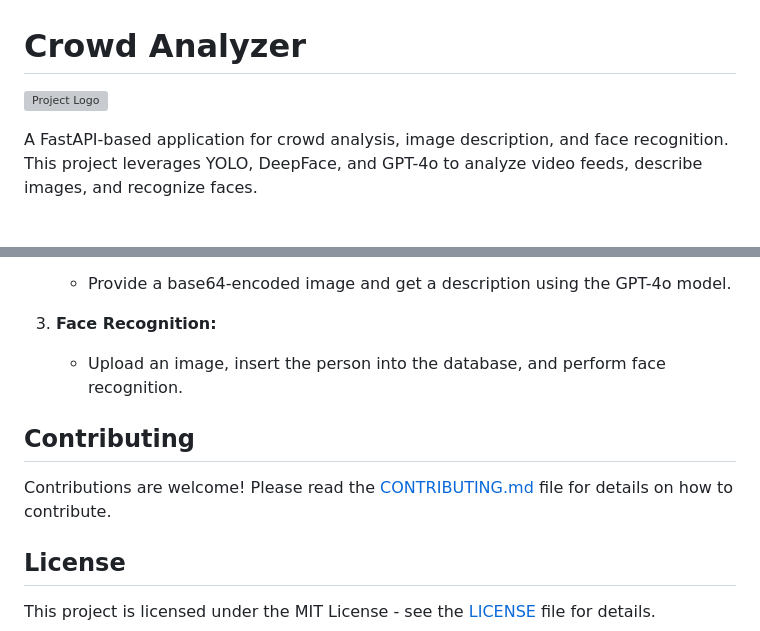
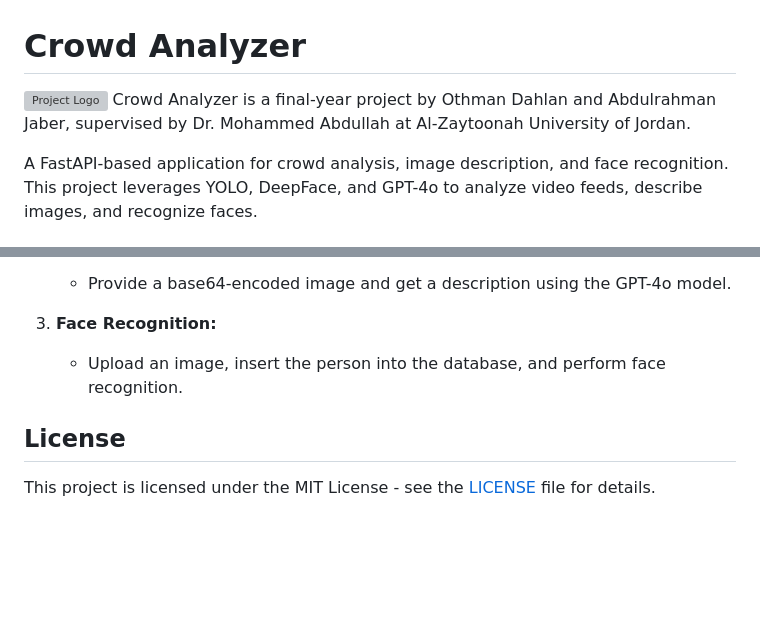
Before and after one commit to OthmanDH/crowdAnalyzer, a Markdown page: README.md, 2 parts joined by grey strips. Rendered like a GitHub page; blank space fills up the shorter version; grey boxes are pictures that could not be loaded.

```diff
--- a/README.md
+++ b/README.md
@@ -1,6 +1,7 @@
 # Crowd Analyzer
 
 ![Project Logo](path/to/logo.png)
+Crowd Analyzer is a final-year project by Othman Dahlan and Abdulrahman Jaber, supervised by Dr. Mohammed Abdullah at Al-Zaytoonah University of Jordan.
 
 A FastAPI-based application for crowd analysis, image description, and face recognition. This project leverages YOLO, DeepFace, and GPT-4o to analyze video feeds, describe images, and recognize faces.
 
@@ -91,9 +92,6 @@ This application provides several API endpoints for performing various tasks suc
 3. **Face Recognition:**
    - Upload an image, insert the person into the database, and perform face recognition.
 
-## Contributing
-
-Contributions are welcome! Please read the [CONTRIBUTING.md](CONTRIBUTING.md) file for details on how to contribute.
 
 ## License
 
```
